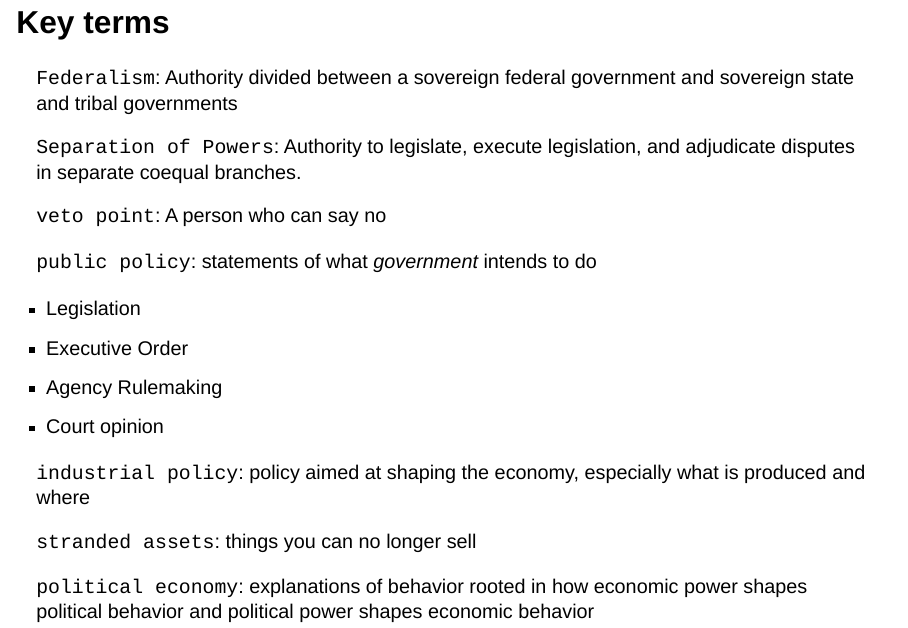
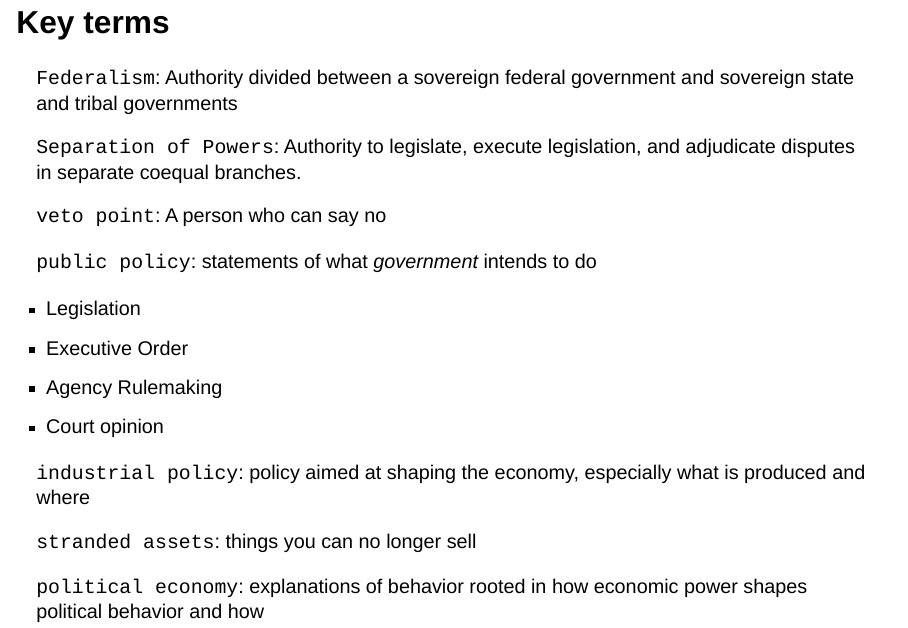
Before and after one commit to judgelord/slides, a Quarto document (docs/ESE501.qmd): page 4 of 76. Rendered offline with R 4.5, knitr and Pandoc in place of Quarto, with nearby package versions; drawn as Slidy slides in place of the format the file asks for.

Commit message:
line break

```diff
--- a/docs/ESE501.qmd
+++ b/docs/ESE501.qmd
@@ -56,7 +56,7 @@ title-slide-attributes:
 
 `stranded assets`: things you can no longer sell
 
-`political economy`: explanations of behavior rooted in how economic power shapes political behavior and political power shapes economic behavior
+`political economy`: explanations of behavior rooted in how economic power shapes political behavior and how <br> political power shapes economic behavior
 
 `lobbying`: any effort to influence policy
 
```
Also changed, not shown: 1 other file.
